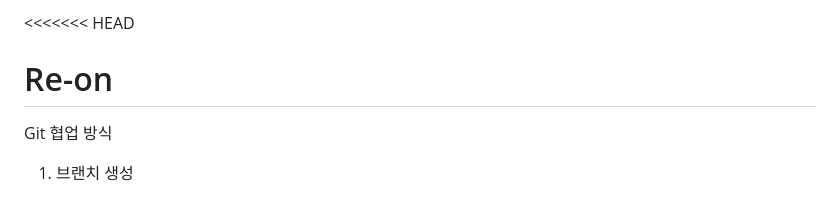
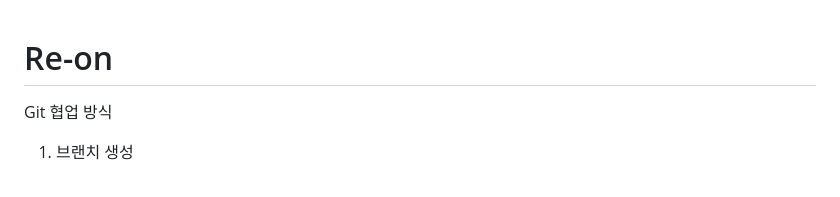
Before and after one commit to yuja814/Re-on, a Markdown page: README.md, the part around the change. Rendered like a GitHub page.

```diff
--- a/README.md
+++ b/README.md
@@ -1,4 +1,3 @@
-<<<<<<< HEAD
 # Re-on
 Git 협업 방식
 1. 브랜치 생성
```
